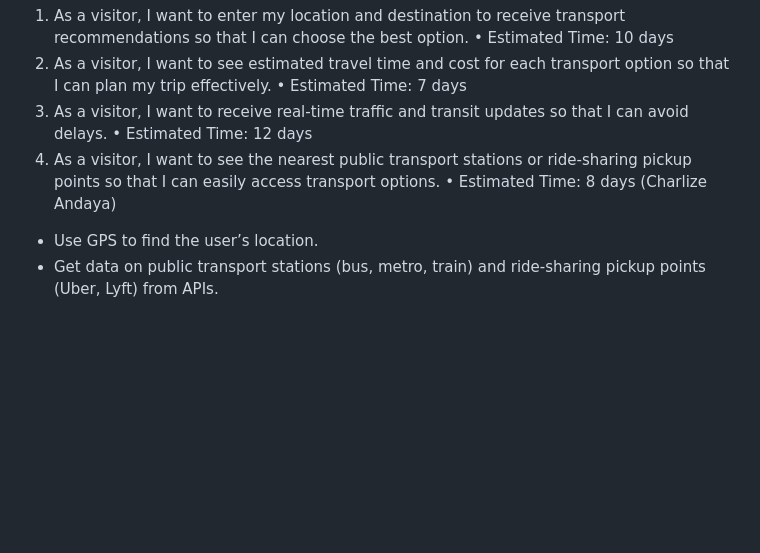
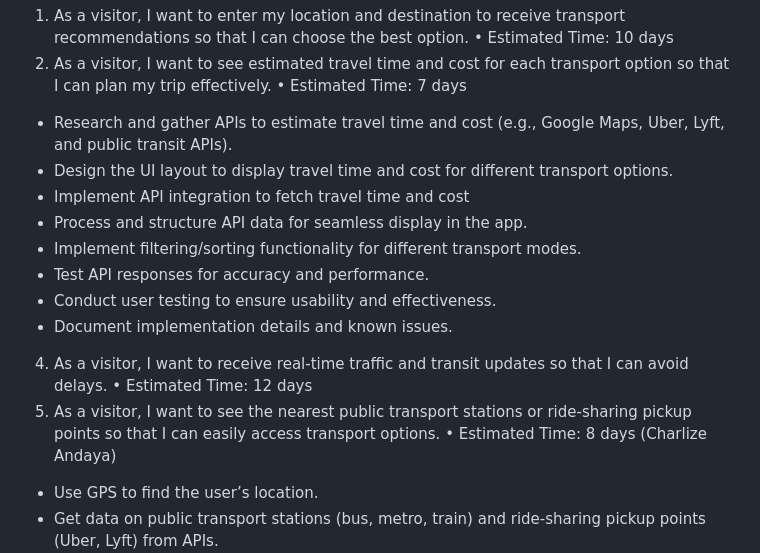
Before and after one commit to Stephkd123/ist-303-team-B, a Markdown page: README.md, the part around the change. Rendered like a GitHub page; blank space fills up the shorter version.

```diff
--- a/README.md
+++ b/README.md
@@ -30,9 +30,18 @@ User Stories
 •	Estimated Time: 10 days
 2.	As a visitor, I want to see estimated travel time and cost for each transport option so that I can plan my trip effectively.
 •	Estimated Time: 7 days
-3.	As a visitor, I want to receive real-time traffic and transit updates so that I can avoid delays.
+- Research and gather APIs to estimate travel time and cost (e.g., Google Maps, Uber, Lyft, and public transit APIs).
+- Design the UI layout to display travel time and cost for different transport options.
+- Implement API integration to fetch travel time and cost
+- Process and structure API data for seamless display in the app.
+- Implement filtering/sorting functionality for different transport modes.
+- Test API responses for accuracy and performance.
+- Conduct user testing to ensure usability and effectiveness.
+- Document implementation details and known issues.
+
+4.	As a visitor, I want to receive real-time traffic and transit updates so that I can avoid delays.
 •	Estimated Time: 12 days
-4.	As a visitor, I want to see the nearest public transport stations or ride-sharing pickup points so that I can easily access transport options.
+5.	As a visitor, I want to see the nearest public transport stations or ride-sharing pickup points so that I can easily access transport options.
 •	Estimated Time: 8 days (Charlize Andaya)
 - Use GPS to find the user’s location.
 - Get data on public transport stations (bus, metro, train) and ride-sharing pickup points (Uber, Lyft) from APIs.
```
